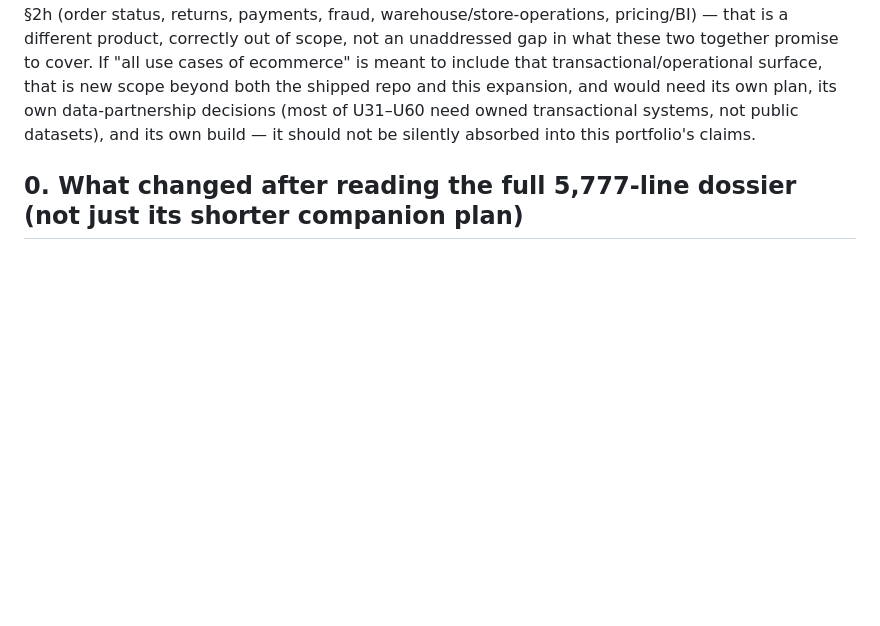
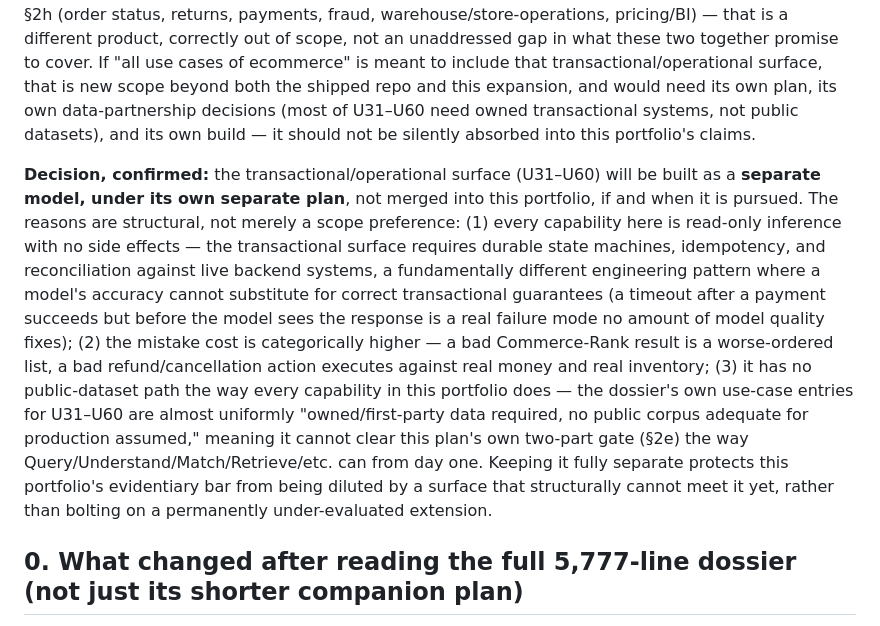
Before and after one commit to arghya05/commercecore, a Markdown page: capability_expansion/CAPABILITY_EXPANSION_PLAN.md, the part around the change. Drawn GitHub-style; blank space fills up the shorter version.

Commit message:
Record decision: transactional/operational surface stays a separate model
Confirms, with structural reasoning, that order/returns/payment/warehouse
use cases (dossier U31-U60) will be built as a separate model under its
own plan if pursued, not merged into this discovery-focused portfolio.

```diff
--- a/capability_expansion/CAPABILITY_EXPANSION_PLAN.md
+++ b/capability_expansion/CAPABILITY_EXPANSION_PLAN.md
@@ -25,6 +25,8 @@ Confirmed requirement: there must be a clear, unambiguous separation between the
 - All new code lives in new files/directories alongside the shipped repo's existing structure (`00_expansion_core.md`'s repo layout) — additive, never replacing what's there.
 
 **Combined coverage claim, checked against §2h, stated precisely so it can be verified rather than asserted:** the shipped repo (Commerce-Query) plus this expansion's nine-capability portfolio together cover the **shopper-facing discovery and understanding surface** of ecommerce — query interpretation, catalog understanding, product matching/deduplication, retrieval, ranking, personalization, bundling/compatibility, grounded product Q&A, and read-only agentic search execution. This explicitly does **not** claim coverage of the transactional/operational surface named in §2h (order status, returns, payments, fraud, warehouse/store-operations, pricing/BI) — that is a different product, correctly out of scope, not an unaddressed gap in what these two together promise to cover. If "all use cases of ecommerce" is meant to include that transactional/operational surface, that is new scope beyond both the shipped repo and this expansion, and would need its own plan, its own data-partnership decisions (most of U31–U60 need owned transactional systems, not public datasets), and its own build — it should not be silently absorbed into this portfolio's claims.
+
+**Decision, confirmed:** the transactional/operational surface (U31–U60) will be built as a **separate model, under its own separate plan**, not merged into this portfolio, if and when it is pursued. The reasons are structural, not merely a scope preference: (1) every capability here is read-only inference with no side effects — the transactional surface requires durable state machines, idempotency, and reconciliation against live backend systems, a fundamentally different engineering pattern where a model's accuracy cannot substitute for correct transactional guarantees (a timeout after a payment succeeds but before the model sees the response is a real failure mode no amount of model quality fixes); (2) the mistake cost is categorically higher — a bad Commerce-Rank result is a worse-ordered list, a bad refund/cancellation action executes against real money and real inventory; (3) it has no public-dataset path the way every capability in this portfolio does — the dossier's own use-case entries for U31–U60 are almost uniformly "owned/first-party data required, no public corpus adequate for production assumed," meaning it cannot clear this plan's own two-part gate (§2e) the way Query/Understand/Match/Retrieve/etc. can from day one. Keeping it fully separate protects this portfolio's evidentiary bar from being diluted by a surface that structurally cannot meet it yet, rather than bolting on a permanently under-evaluated extension.
 
 ## 0. What changed after reading the full 5,777-line dossier (not just its shorter companion plan)
 
```
